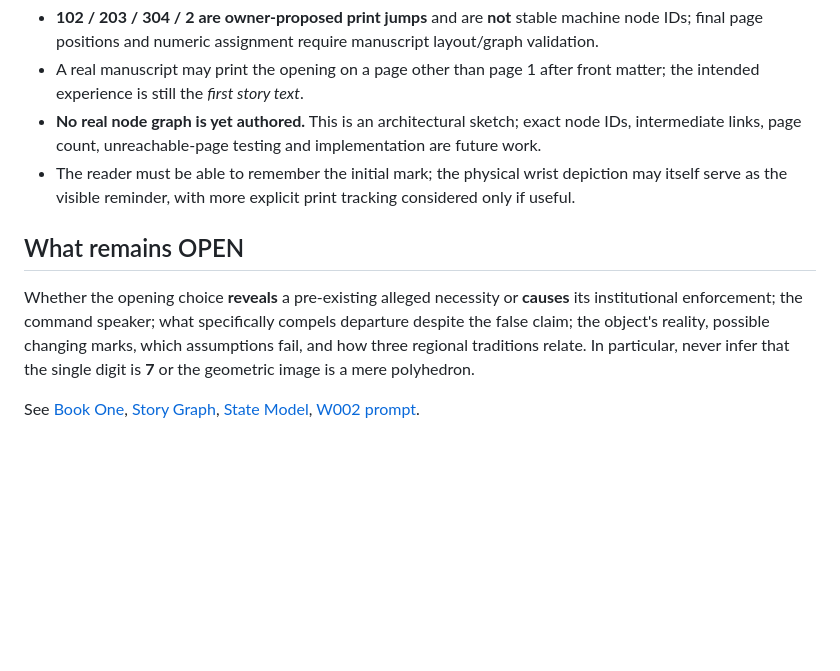
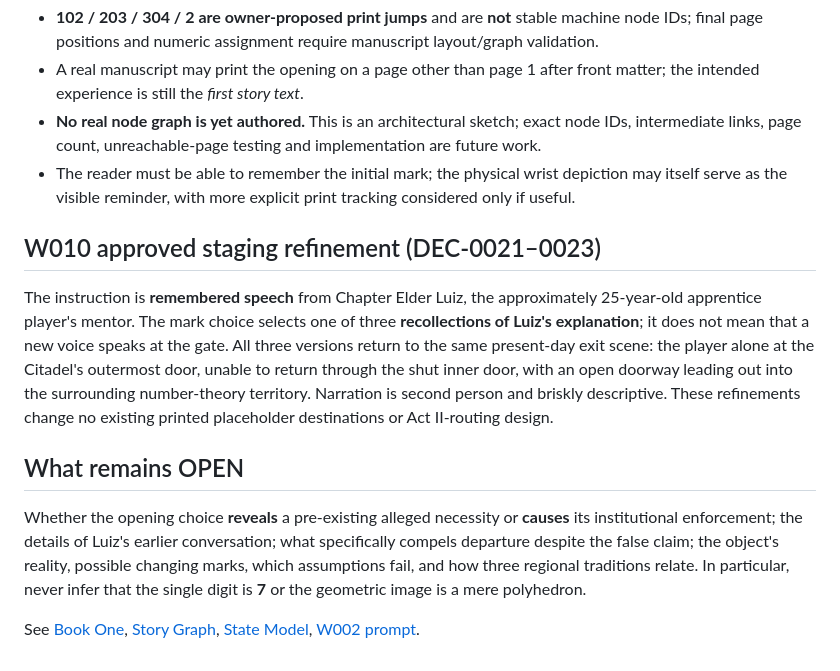
Before and after one commit to jfairfaxball-348/ZETA-CYOD---leave-the-Citadel-, a Markdown page: cyod/OPENING_MECHANISM.md, the part around the change. Rendered like a GitHub page; blank space fills up the shorter version.

Commit message:
docs(cyod): clarify remembered Luiz command and shared threshold scene

```diff
--- a/cyod/OPENING_MECHANISM.md
+++ b/cyod/OPENING_MECHANISM.md
@@ -36,7 +36,10 @@ From draft page **2**, Act I is a shared adventure outside the Citadel. The sele
 - **No real node graph is yet authored.** This is an architectural sketch; exact node IDs, intermediate links, page count, unreachable-page testing and implementation are future work.
 - The reader must be able to remember the initial mark; the physical wrist depiction may itself serve as the visible reminder, with more explicit print tracking considered only if useful.
 
+## W010 approved staging refinement (DEC-0021–0023)
+The instruction is **remembered speech** from Chapter Elder Luiz, the approximately 25-year-old apprentice player's mentor. The mark choice selects one of three **recollections of Luiz's explanation**; it does not mean that a new voice speaks at the gate. All three versions return to the same present-day exit scene: the player alone at the Citadel's outermost door, unable to return through the shut inner door, with an open doorway leading out into the surrounding number-theory territory. Narration is second person and briskly descriptive. These refinements change no existing printed placeholder destinations or Act II-routing design.
+
 ## What remains OPEN
-Whether the opening choice **reveals** a pre-existing alleged necessity or **causes** its institutional enforcement; the command speaker; what specifically compels departure despite the false claim; the object's reality, possible changing marks, which assumptions fail, and how three regional traditions relate. In particular, never infer that the single digit is **7** or the geometric image is a mere polyhedron.
+Whether the opening choice **reveals** a pre-existing alleged necessity or **causes** its institutional enforcement; the details of Luiz's earlier conversation; what specifically compels departure despite the false claim; the object's reality, possible changing marks, which assumptions fail, and how three regional traditions relate. In particular, never infer that the single digit is **7** or the geometric image is a mere polyhedron.
 
 See [Book One](../story/BOOK_ONE.md), [Story Graph](STORY_GRAPH.md), [State Model](STATE_MODEL.md), [W002 prompt](../workshops/W002_PROMPT.md).
```
